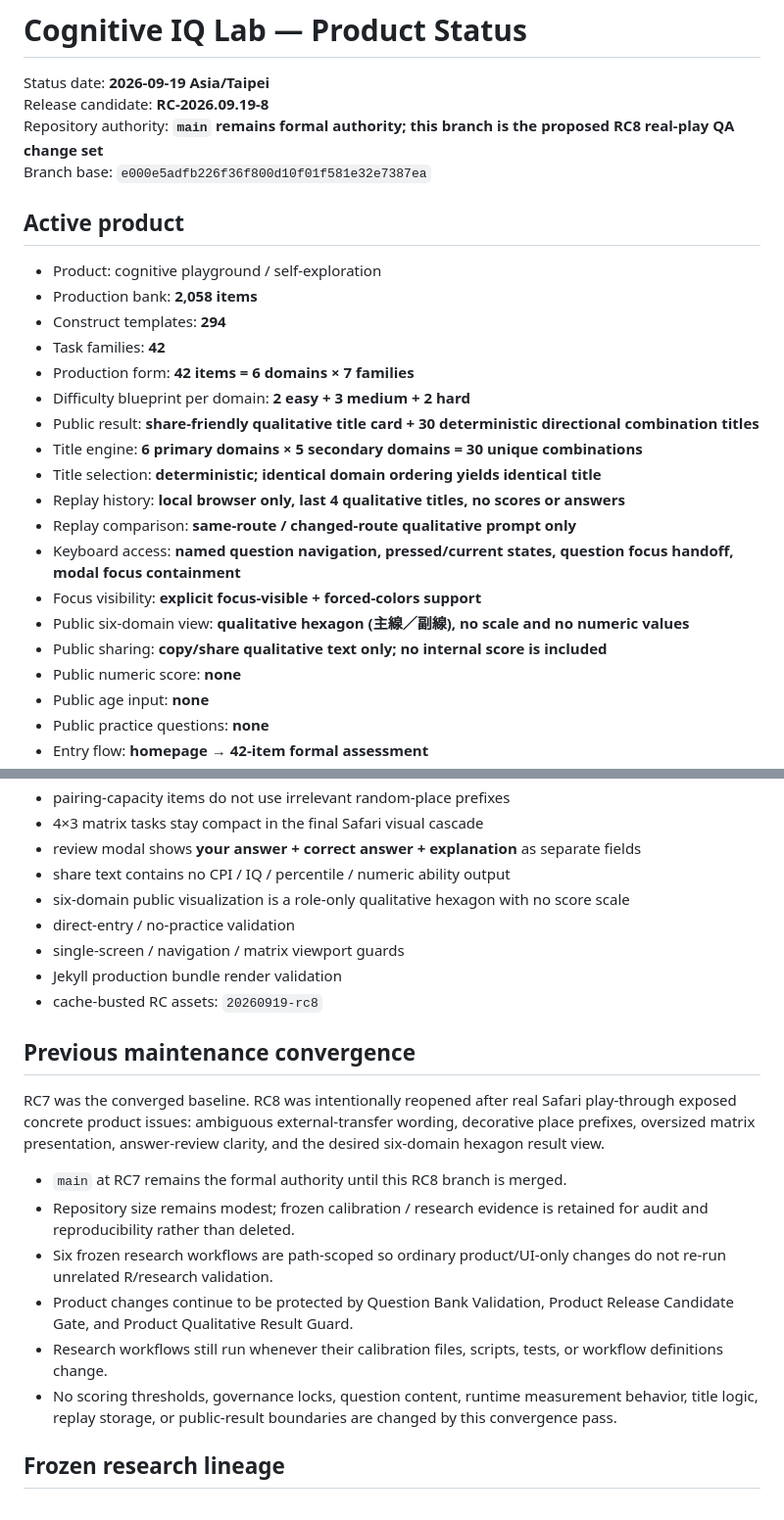
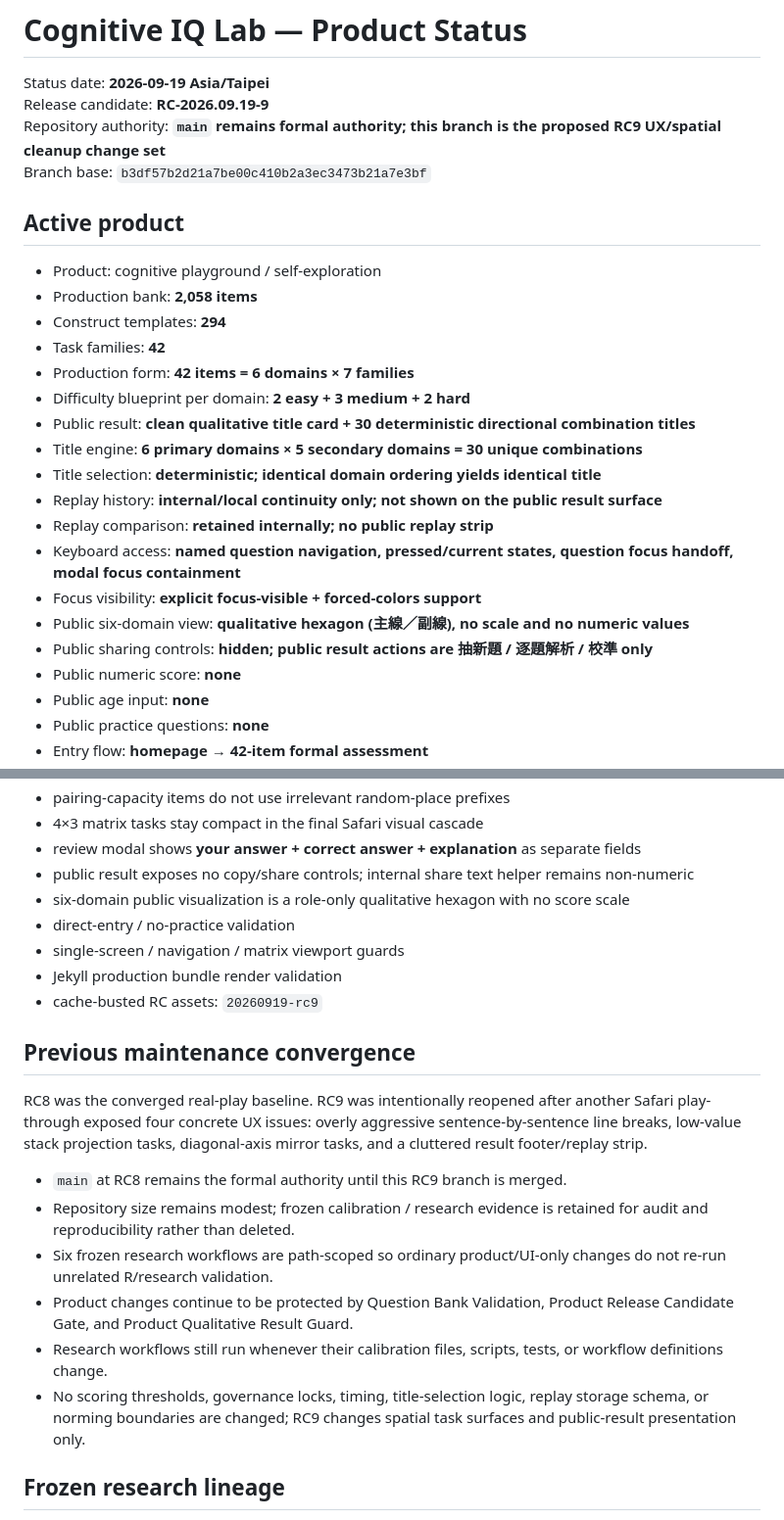
Before and after one commit to qookey109-pixel/IQ, a Markdown page: PRODUCT_STATUS.md, 2 parts joined by grey strips. Shown at 98% size. Drawn GitHub-style.

Commit message:
Document RC9 spatial and result cleanup

```diff
--- a/PRODUCT_STATUS.md
+++ b/PRODUCT_STATUS.md
@@ -1,9 +1,9 @@
 # Cognitive IQ Lab — Product Status
 
 Status date: **2026-09-19 Asia/Taipei**
-Release candidate: **RC-2026.09.19-8**
-Repository authority: **`main` remains formal authority; this branch is the proposed RC8 real-play QA change set**
-Branch base: `e000e5adfb226f36f800d10f01f581e32e7387ea`
+Release candidate: **RC-2026.09.19-9**
+Repository authority: **`main` remains formal authority; this branch is the proposed RC9 UX/spatial cleanup change set**
+Branch base: `b3df57b2d21a7be00c410b2a3ec3473b21a7e3bf`
 
 ## Active product
 
@@ -13,15 +13,15 @@ Branch base: `e000e5adfb226f36f800d10f01f581e32e7387ea`
 - Task families: **42**
 - Production form: **42 items = 6 domains × 7 families**
 - Difficulty blueprint per domain: **2 easy + 3 medium + 2 hard**
-- Public result: **share-friendly qualitative title card + 30 deterministic directional combination titles**
+- Public result: **clean qualitative title card + 30 deterministic directional combination titles**
 - Title engine: **6 primary domains × 5 secondary domains = 30 unique combinations**
 - Title selection: **deterministic; identical domain ordering yields identical title**
-- Replay history: **local browser only, last 4 qualitative titles, no scores or answers**
-- Replay comparison: **same-route / changed-route qualitative prompt only**
+- Replay history: **internal/local continuity only; not shown on the public result surface**
+- Replay comparison: **retained internally; no public replay strip**
 - Keyboard access: **named question navigation, pressed/current states, question focus handoff, modal focus containment**
 - Focus visibility: **explicit focus-visible + forced-colors support**
 - Public six-domain view: **qualitative hexagon (主線／副線), no scale and no numeric values**
-- Public sharing: **copy/share qualitative text only; no internal score is included**
+- Public sharing controls: **hidden; public result actions are 抽新題 / 逐題解析 / 校準 only**
 - Public numeric score: **none**
 - Public age input: **none**
 - Public practice questions: **none**
@@ -90,23 +90,23 @@ RC8 is expected to preserve:
 - pairing-capacity items do not use irrelevant random-place prefixes
 - 4×3 matrix tasks stay compact in the final Safari visual cascade
 - review modal shows **your answer + correct answer + explanation** as separate fields
-- share text contains no CPI / IQ / percentile / numeric ability output
+- public result exposes no copy/share controls; internal share text helper remains non-numeric
 - six-domain public visualization is a role-only qualitative hexagon with no score scale
 - direct-entry / no-practice validation
 - single-screen / navigation / matrix viewport guards
 - Jekyll production bundle render validation
-- cache-busted RC assets: `20260919-rc8`
+- cache-busted RC assets: `20260919-rc9`
 
 ## Previous maintenance convergence
 
-RC7 was the converged baseline. RC8 was intentionally reopened after real Safari play-through exposed concrete product issues: ambiguous external-transfer wording, decorative place prefixes, oversized matrix presentation, answer-review clarity, and the desired six-domain hexagon result view.
+RC8 was the converged real-play baseline. RC9 was intentionally reopened after another Safari play-through exposed four concrete UX issues: overly aggressive sentence-by-sentence line breaks, low-value stack projection tasks, diagonal-axis mirror tasks, and a cluttered result footer/replay strip.
 
-- `main` at RC7 remains the formal authority until this RC8 branch is merged.
+- `main` at RC8 remains the formal authority until this RC9 branch is merged.
 - Repository size remains modest; frozen calibration / research evidence is retained for audit and reproducibility rather than deleted.
 - Six frozen research workflows are path-scoped so ordinary product/UI-only changes do not re-run unrelated R/research validation.
 - Product changes continue to be protected by Question Bank Validation, Product Release Candidate Gate, and Product Qualitative Result Guard.
 - Research workflows still run whenever their calibration files, scripts, tests, or workflow definitions change.
-- No scoring thresholds, governance locks, question content, runtime measurement behavior, title logic, replay storage, or public-result boundaries are changed by this convergence pass.
+- No scoring thresholds, governance locks, timing, title-selection logic, replay storage schema, or norming boundaries are changed; RC9 changes spatial task surfaces and public-result presentation only.
 
 ## Frozen research lineage
 
```
